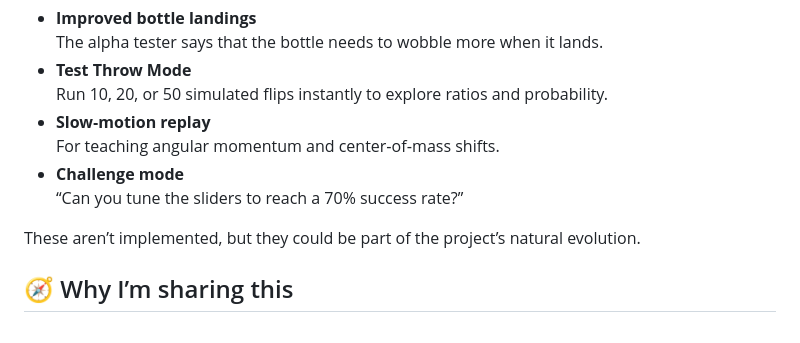
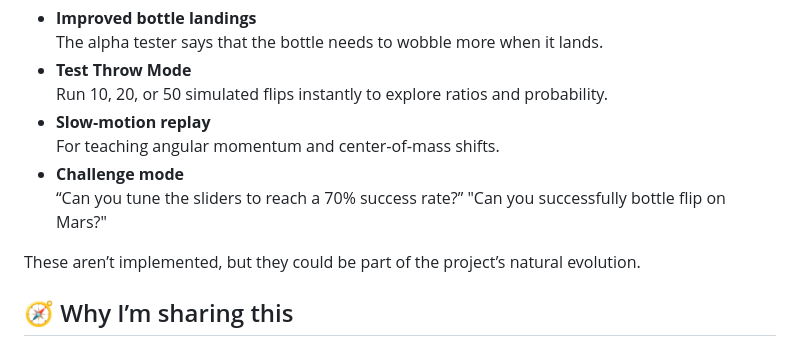
Before and after one commit to d-benz/html-bottle-flip, a Markdown page: README.md, the part around the change. Drawn GitHub-style.

Commit message:
Update README.md
added in improvement suggestions for different planets

```diff
--- a/README.md
+++ b/README.md
@@ -85,6 +85,7 @@ A few ideas I’m considering:
   For teaching angular momentum and center‑of‑mass shifts.
 - **Challenge mode**
   “Can you tune the sliders to reach a 70% success rate?”
+  "Can you successfully bottle flip on Mars?"
 
 These aren’t implemented, but they could be part of the project’s natural evolution.
 
```
